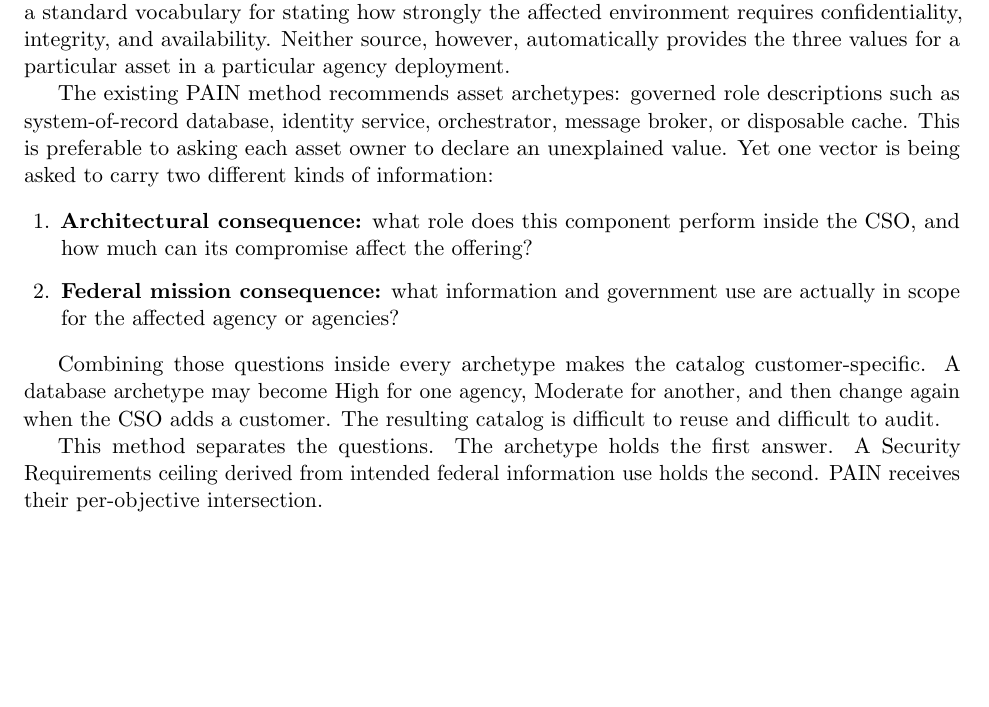
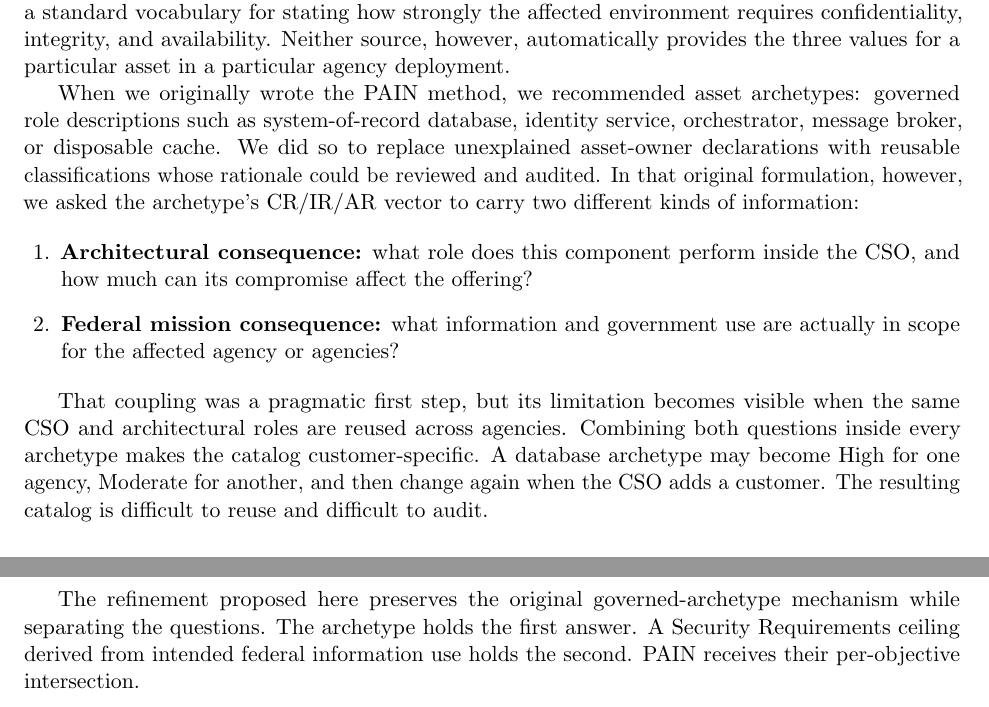
Before and after one commit to stackArmor/rfc-fedramp-vdr, a LaTeX paper (vdr-pain-security-requirements.tex): part of page 3 of 15 before the commit and two parts of pages 3 and 4 of 15 after it, the two joined at a grey line, cut so that both start at the same text, the shorter picture padded with empty space. Compiled offline with pdfLaTeX.

Commit message:
Frame ceiling split as refinement of original PAIN method

```diff
--- a/vdr-pain-security-requirements.tex
+++ b/vdr-pain-security-requirements.tex
@@ -140,11 +140,12 @@ environment requires confidentiality, integrity, and availability. Neither sourc
 however, automatically provides the three values for a particular asset in a
 particular agency deployment.
 
-The existing PAIN method recommends asset archetypes: governed role descriptions
-such as system-of-record database, identity service, orchestrator, message broker,
-or disposable cache. This is preferable to asking each asset owner to declare an
-unexplained value. Yet one vector is being asked to carry two different kinds of
-information:
+When we originally wrote the PAIN method, we recommended asset archetypes:
+governed role descriptions such as system-of-record database, identity service,
+orchestrator, message broker, or disposable cache. We did so to replace unexplained
+asset-owner declarations with reusable classifications whose rationale could be
+reviewed and audited. In that original formulation, however, we asked the
+archetype's CR/IR/AR vector to carry two different kinds of information:
 
 \begin{enumerate}[leftmargin=1.7em]
 \item \textbf{Architectural consequence:} what role does this component perform
@@ -153,14 +154,17 @@ information:
   are actually in scope for the affected agency or agencies?
 \end{enumerate}
 
-Combining those questions inside every archetype makes the catalog customer-specific.
-A database archetype may become High for one agency, Moderate for another, and then
-change again when the CSO adds a customer. The resulting catalog is difficult to
-reuse and difficult to audit.
+That coupling was a pragmatic first step, but its limitation becomes visible when
+the same CSO and architectural roles are reused across agencies. Combining both
+questions inside every archetype makes the catalog customer-specific. A database
+archetype may become High for one agency, Moderate for another, and then change
+again when the CSO adds a customer. The resulting catalog is difficult to reuse
+and difficult to audit.
 
-This method separates the questions. The archetype holds the first answer. A
-Security Requirements ceiling derived from intended federal information use holds
-the second. PAIN receives their per-objective intersection.
+The refinement proposed here preserves the original governed-archetype mechanism
+while separating the questions. The archetype holds the first answer. A Security
+Requirements ceiling derived from intended federal information use holds the
+second. PAIN receives their per-objective intersection.
 
 \begin{plain}
 A primary database can be architecturally important even when the current federal
```
Also changed, not shown: docs/vdr-pain-security-requirements.pdf.
